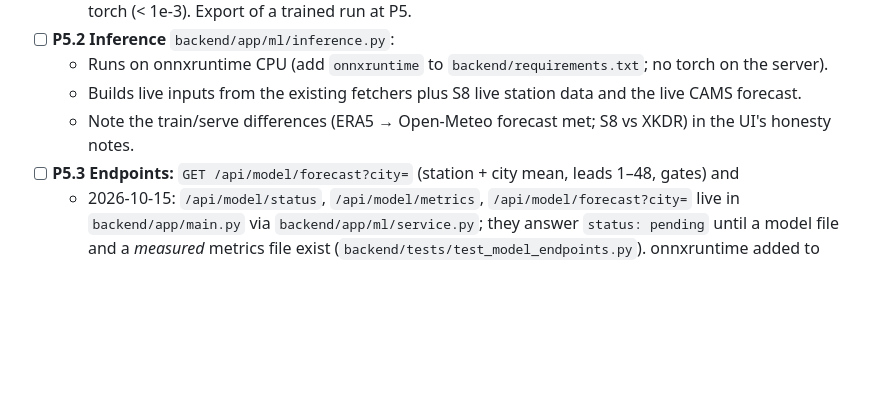
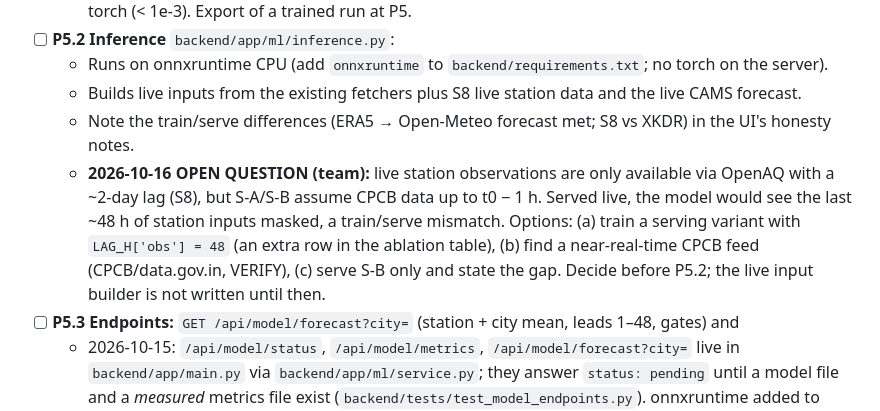
Before and after one commit to Shashankkaranamr/AeroFusion-MP, a Markdown page: PROGRESS.md, the part around the change. GitHub-like rendering; blank space fills up the shorter version.

Commit message:
PROGRESS: open question on live station-data lag before P5.2
Co-Authored-By: Claude Opus 5.5 <noreply@anthropic.com>

```diff
--- a/PROGRESS.md
+++ b/PROGRESS.md
@@ -535,6 +535,11 @@ proposed model), and P4 reports it honestly. Optionally also report "M6-best" (b
   - Runs on onnxruntime CPU (add `onnxruntime` to `backend/requirements.txt`; no torch on the server).
   - Builds live inputs from the existing fetchers plus S8 live station data and the live CAMS forecast.
   - Note the train/serve differences (ERA5 → Open-Meteo forecast met; S8 vs XKDR) in the UI's honesty notes.
+  - **2026-10-16 OPEN QUESTION (team):** live station observations are only available via OpenAQ with a ~2-day lag (S8), but
+    S-A/S-B assume CPCB data up to t0 − 1 h. Served live, the model would see the last ~48 h of station inputs masked, a
+    train/serve mismatch. Options: (a) train a serving variant with `LAG_H['obs'] = 48` (an extra row in the ablation table),
+    (b) find a near-real-time CPCB feed (CPCB/data.gov.in, VERIFY), (c) serve S-B only and state the gap. Decide before P5.2;
+    the live input builder is not written until then.
 - [ ] **P5.3 Endpoints:** `GET /api/model/forecast?city=` (station + city mean, leads 1–48, gates) and
   - 2026-10-15: `/api/model/status`, `/api/model/metrics`, `/api/model/forecast?city=` live in `backend/app/main.py` via
     `backend/app/ml/service.py`; they answer `status: pending` until a model file and a *measured* metrics file exist
```
